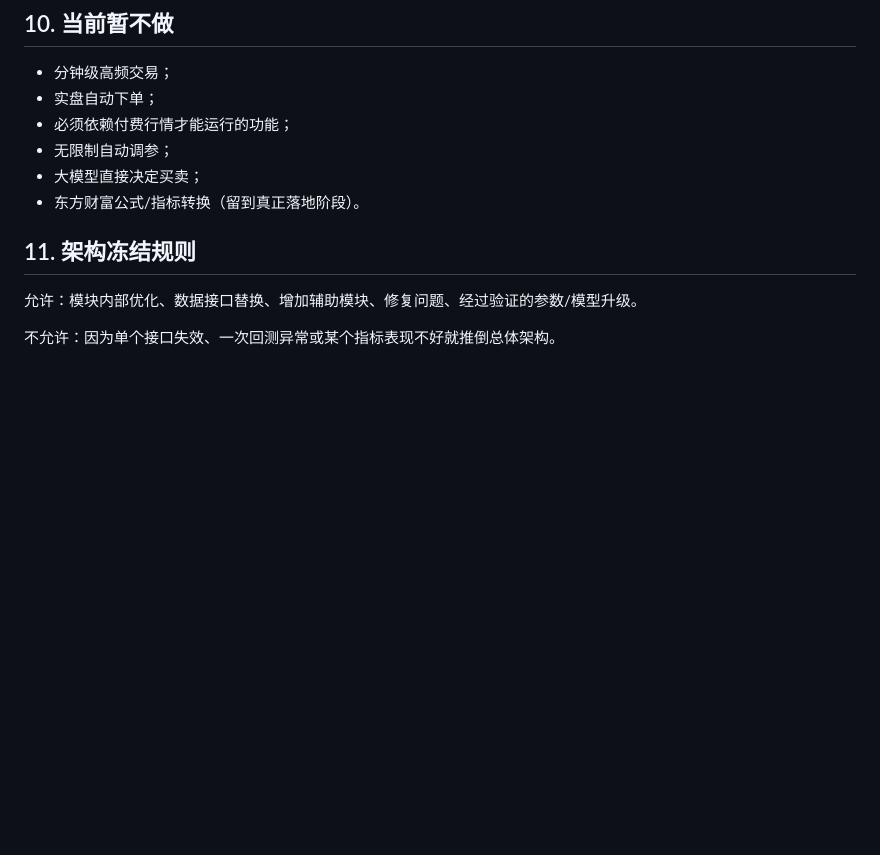
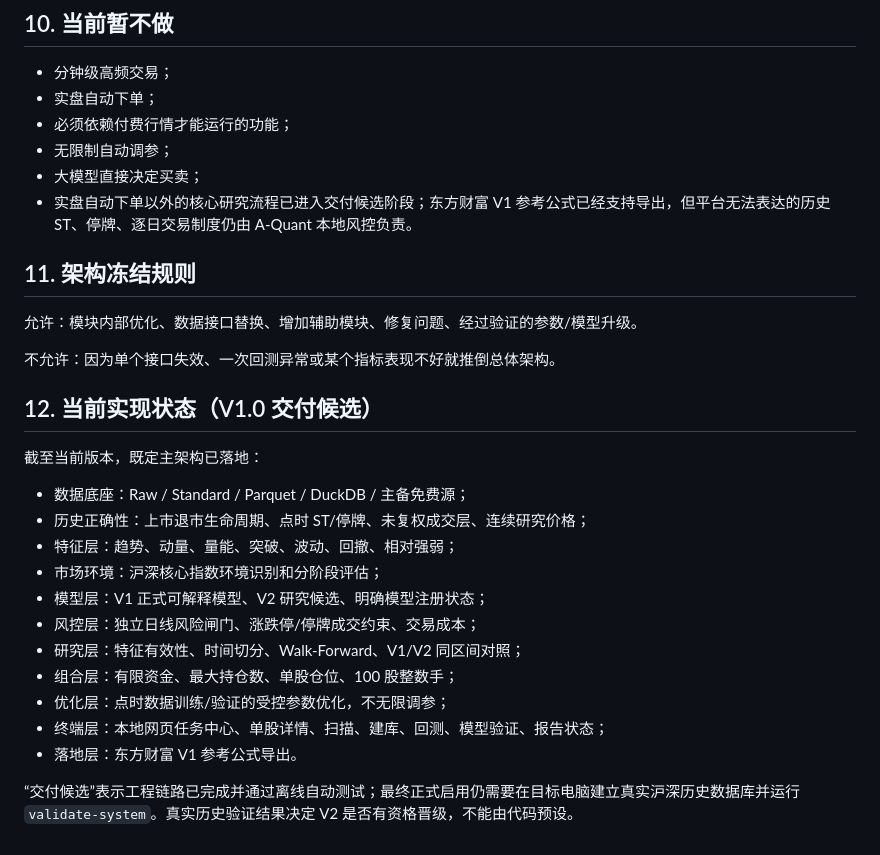
Before and after one commit to xsd3901-rgb/-a, a Markdown page: ARCHITECTURE.md, the part around the change. GitHub-like rendering; blank space fills up the shorter version.

Commit message:
Mark architecture as implemented release candidate

```diff
--- a/ARCHITECTURE.md
+++ b/ARCHITECTURE.md
@@ -225,10 +225,29 @@ aquant/
 - 必须依赖付费行情才能运行的功能；
 - 无限制自动调参；
 - 大模型直接决定买卖；
-- 东方财富公式/指标转换（留到真正落地阶段）。
+- 实盘自动下单以外的核心研究流程已进入交付候选阶段；东方财富 V1 参考公式已经支持导出，但平台无法表达的历史 ST、停牌、逐日交易制度仍由 A-Quant 本地风控负责。
 
 ## 11. 架构冻结规则
 
 允许：模块内部优化、数据接口替换、增加辅助模块、修复问题、经过验证的参数/模型升级。
 
 不允许：因为单个接口失效、一次回测异常或某个指标表现不好就推倒总体架构。
+
+
+## 12. 当前实现状态（V1.0 交付候选）
+
+截至当前版本，既定主架构已落地：
+
+- 数据底座：Raw / Standard / Parquet / DuckDB / 主备免费源；
+- 历史正确性：上市退市生命周期、点时 ST/停牌、未复权成交层、连续研究价格；
+- 特征层：趋势、动量、量能、突破、波动、回撤、相对强弱；
+- 市场环境：沪深核心指数环境识别和分阶段评估；
+- 模型层：V1 正式可解释模型、V2 研究候选、明确模型注册状态；
+- 风控层：独立日线风险闸门、涨跌停/停牌成交约束、交易成本；
+- 研究层：特征有效性、时间切分、Walk-Forward、V1/V2 同区间对照；
+- 组合层：有限资金、最大持仓数、单股仓位、100 股整数手；
+- 优化层：点时数据训练/验证的受控参数优化，不无限调参；
+- 终端层：本地网页任务中心、单股详情、扫描、建库、回测、模型验证、报告状态；
+- 落地层：东方财富 V1 参考公式导出。
+
+“交付候选”表示工程链路已完成并通过离线自动测试；最终正式启用仍需要在目标电脑建立真实沪深历史数据库并运行 `validate-system`。真实历史验证结果决定 V2 是否有资格晋级，不能由代码预设。
```
